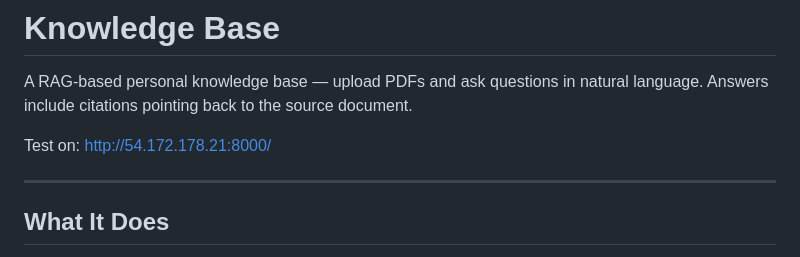
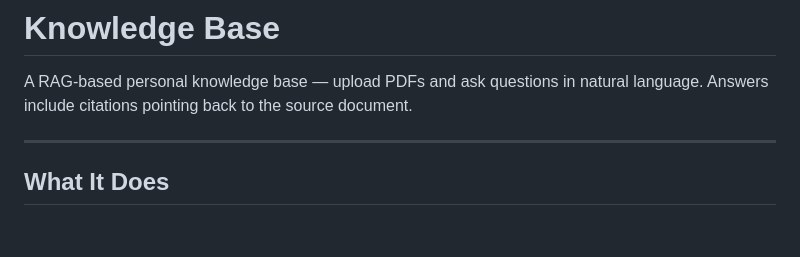
Before and after one commit to DenysLunhul/RAG_Docs_Query, a Markdown page: README.md, the part around the change. Drawn GitHub-style; blank space fills up the shorter version.

```diff
--- a/README.md
+++ b/README.md
@@ -1,8 +1,6 @@
 # Knowledge Base
 
 A RAG-based personal knowledge base — upload PDFs and ask questions in natural language. Answers include citations pointing back to the source document.
-
-Test on: http://54.172.178.21:8000/
 
 ---
 
```
